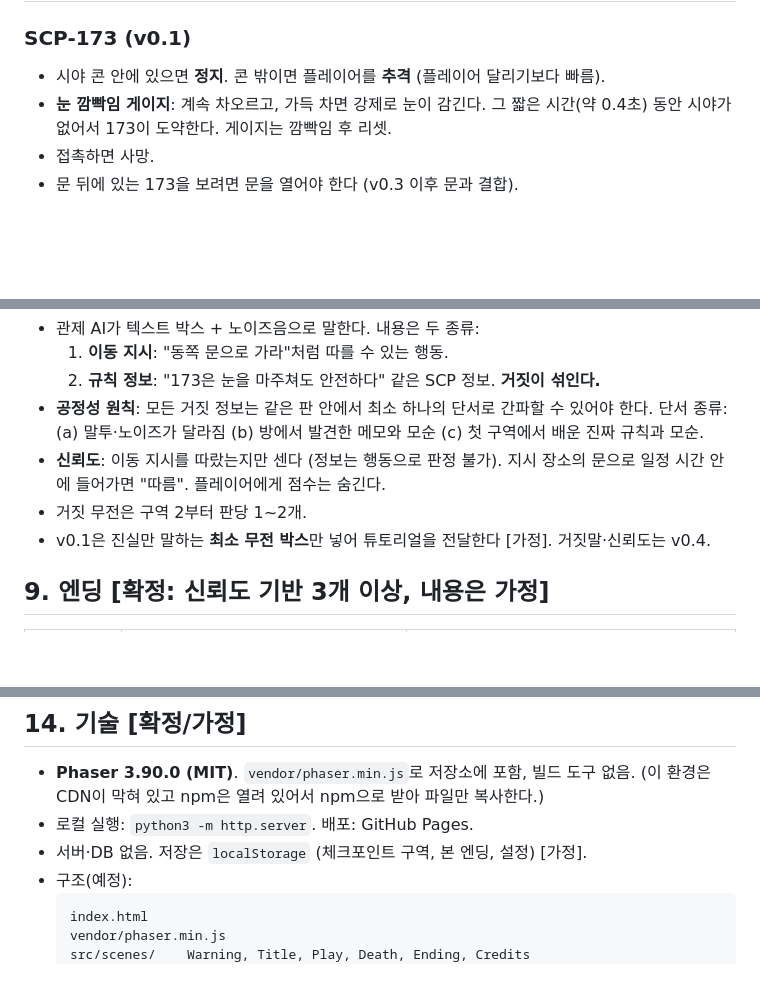
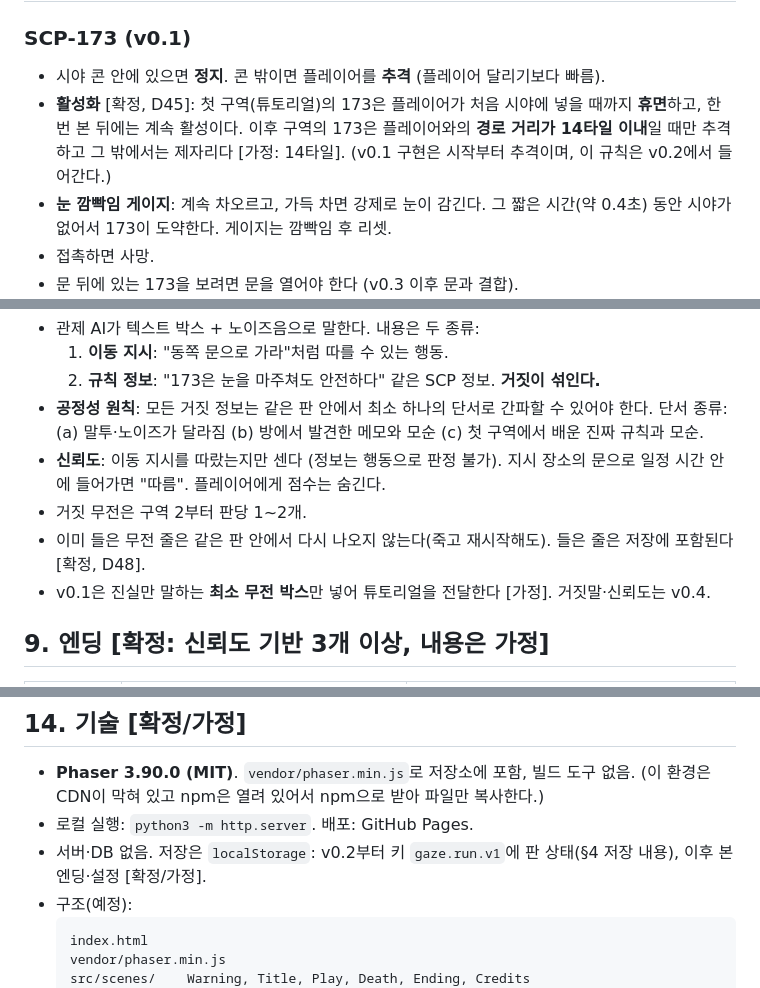
Before and after one commit to choseunghyuk08/scp, a Markdown page: docs/spec.md, 3 parts joined by grey strips. Drawn GitHub-style; blank space fills up the shorter version.

````diff
--- a/docs/spec.md
+++ b/docs/spec.md
@@ -53,6 +56,7 @@ PC 키보드·마우스 전용. 모바일에서 열면 "PC에서 플레이하세
 
 ### SCP-173 (v0.1)
 - 시야 콘 안에 있으면 **정지**. 콘 밖이면 플레이어를 **추격** (플레이어 달리기보다 빠름).
+- **활성화** [확정, D45]: 첫 구역(튜토리얼)의 173은 플레이어가 처음 시야에 넣을 때까지 **휴면**하고, 한 번 본 뒤에는 계속 활성이다. 이후 구역의 173은 플레이어와의 **경로 거리가 14타일 이내**일 때만 추격하고 그 밖에서는 제자리다 [가정: 14타일]. (v0.1 구현은 시작부터 추격이며, 이 규칙은 v0.2에서 들어간다.)
 - **눈 깜빡임 게이지**: 계속 차오르고, 가득 차면 강제로 눈이 감긴다. 그 짧은 시간(약 0.4초) 동안 시야가 없어서 173이 도약한다. 게이지는 깜빡임 후 리셋.
 - 접촉하면 사망.
 - 문 뒤에 있는 173을 보려면 문을 열어야 한다 (v0.3 이후 문과 결합).
@@ -86,6 +90,7 @@ PC 키보드·마우스 전용. 모바일에서 열면 "PC에서 플레이하세
 - **공정성 원칙**: 모든 거짓 정보는 같은 판 안에서 최소 하나의 단서로 간파할 수 있어야 한다. 단서 종류: (a) 말투·노이즈가 달라짐 (b) 방에서 발견한 메모와 모순 (c) 첫 구역에서 배운 진짜 규칙과 모순.
 - **신뢰도**: 이동 지시를 따랐는지만 센다 (정보는 행동으로 판정 불가). 지시 장소의 문으로 일정 시간 안에 들어가면 "따름". 플레이어에게 점수는 숨긴다.
 - 거짓 무전은 구역 2부터 판당 1~2개.
+- 이미 들은 무전 줄은 같은 판 안에서 다시 나오지 않는다(죽고 재시작해도). 들은 줄은 저장에 포함된다 [확정, D48].
 - v0.1은 진실만 말하는 **최소 무전 박스**만 넣어 튜토리얼을 전달한다 [가정]. 거짓말·신뢰도는 v0.4.
 
 ## 9. 엔딩 [확정: 신뢰도 기반 3개 이상, 내용은 가정]
@@ -134,7 +141,7 @@ HUD: 스태미너 바, 깜빡임 게이지, 현재 구역, 무전 텍스트 박
 
 - **Phaser 3.90.0 (MIT)**. `vendor/phaser.min.js`로 저장소에 포함, 빌드 도구 없음. (이 환경은 CDN이 막혀 있고 npm은 열려 있어서 npm으로 받아 파일만 복사한다.)
 - 로컬 실행: `python3 -m http.server`. 배포: GitHub Pages.
-- 서버·DB 없음. 저장은 `localStorage` (체크포인트 구역, 본 엔딩, 설정) [가정].
+- 서버·DB 없음. 저장은 `localStorage`: v0.2부터 키 `gaze.run.v1`에 판 상태(§4 저장 내용), 이후 본 엔딩·설정 [확정/가정].
 - 구조(예정):
   ```
   index.html
````
Also changed, not shown: other parts of docs/spec.md (+14 -6 lines), docs/decisions.md (+10 -1 lines), docs/roadmap.md (+16 -7 lines).
